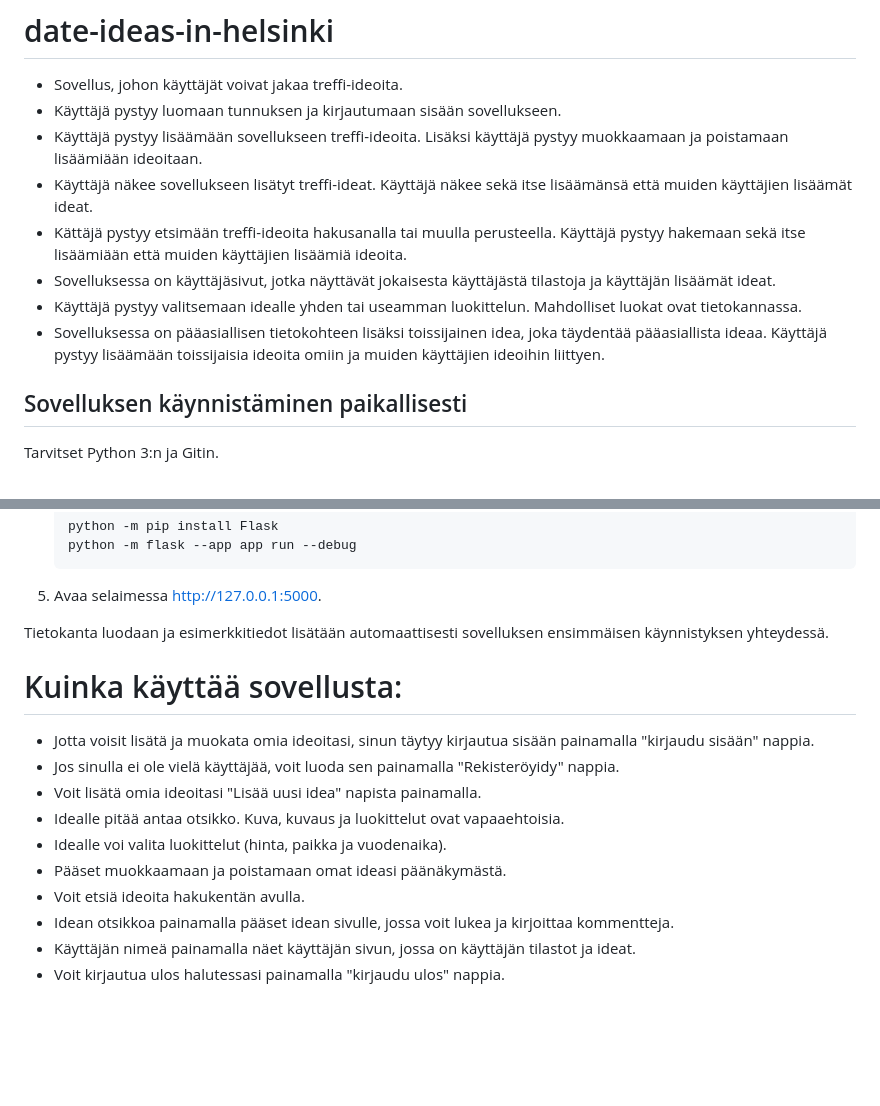
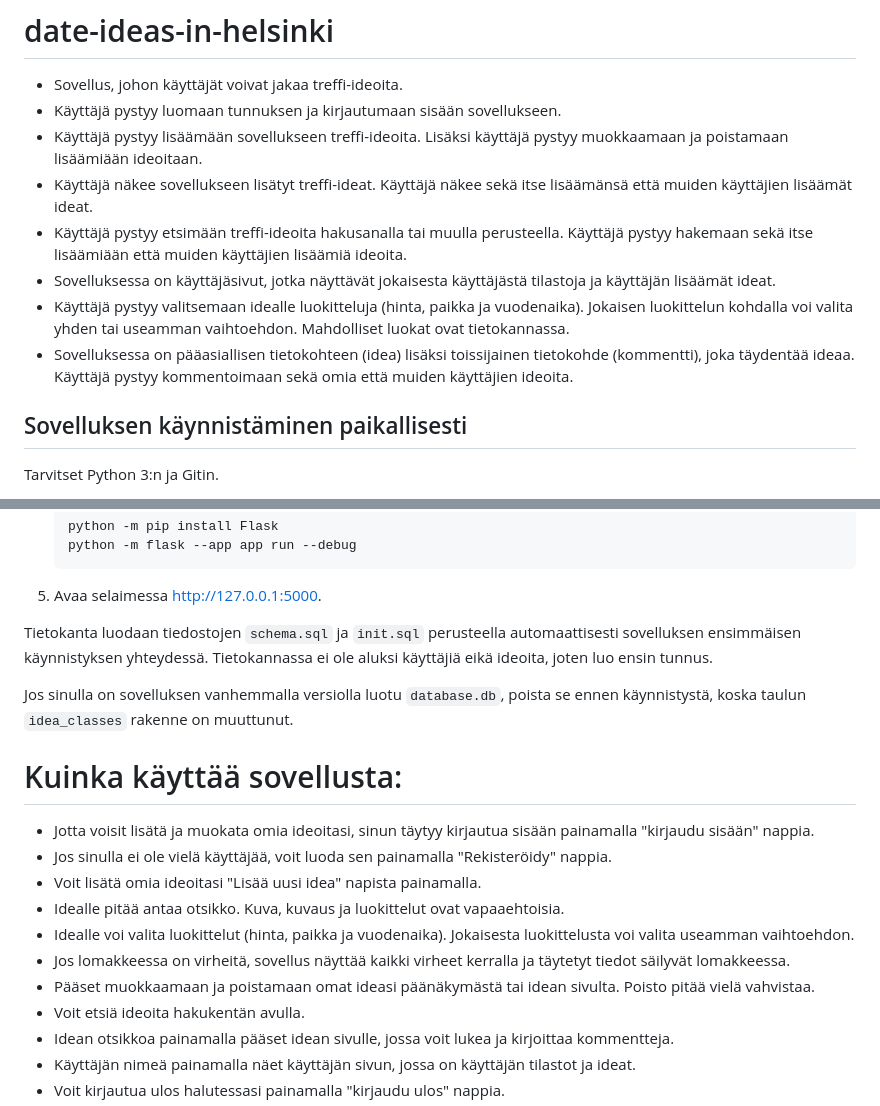
Before and after one commit to gromoglasss/date-ideas-in-helsinki, a Markdown page: README.md, 2 parts joined by grey strips. Rendered like a GitHub page; blank space fills up the shorter version.

Commit message:
Update README and Pylint report

```diff
--- a/README.md
+++ b/README.md
@@ -3,10 +3,10 @@
 * Käyttäjä pystyy luomaan tunnuksen ja kirjautumaan sisään sovellukseen.
 * Käyttäjä pystyy lisäämään sovellukseen treffi-ideoita. Lisäksi käyttäjä pystyy muokkaamaan ja poistamaan lisäämiään ideoitaan.
 * Käyttäjä näkee sovellukseen lisätyt treffi-ideat. Käyttäjä näkee sekä itse lisäämänsä että muiden käyttäjien lisäämät ideat.
-* Kättäjä pystyy etsimään treffi-ideoita hakusanalla tai muulla perusteella. Käyttäjä pystyy hakemaan sekä itse lisäämiään että muiden käyttäjien lisäämiä ideoita.
+* Käyttäjä pystyy etsimään treffi-ideoita hakusanalla tai muulla perusteella. Käyttäjä pystyy hakemaan sekä itse lisäämiään että muiden käyttäjien lisäämiä ideoita.
 * Sovelluksessa on käyttäjäsivut, jotka näyttävät jokaisesta käyttäjästä tilastoja ja käyttäjän lisäämät ideat.
-* Käyttäjä pystyy valitsemaan idealle yhden tai useamman luokittelun. Mahdolliset luokat ovat tietokannassa.
-* Sovelluksessa on pääasiallisen tietokohteen lisäksi toissijainen idea, joka täydentää pääasiallista ideaa. Käyttäjä pystyy lisäämään toissijaisia ideoita omiin ja muiden käyttäjien ideoihin liittyen.
+* Käyttäjä pystyy valitsemaan idealle luokitteluja (hinta, paikka ja vuodenaika). Jokaisen luokittelun kohdalla voi valita yhden tai useamman vaihtoehdon. Mahdolliset luokat ovat tietokannassa.
+* Sovelluksessa on pääasiallisen tietokohteen (idea) lisäksi toissijainen tietokohde (kommentti), joka täydentää ideaa. Käyttäjä pystyy kommentoimaan sekä omia että muiden käyttäjien ideoita.
 
 ## Sovelluksen käynnistäminen paikallisesti
 
@@ -48,16 +48,21 @@ Tarvitset Python 3:n ja Gitin.
 
 5. Avaa selaimessa <http://127.0.0.1:5000>.
 
-Tietokanta luodaan ja esimerkkitiedot lisätään automaattisesti sovelluksen
-ensimmäisen käynnistyksen yhteydessä.
+Tietokanta luodaan tiedostojen `schema.sql` ja `init.sql` perusteella
+automaattisesti sovelluksen ensimmäisen käynnistyksen yhteydessä. Tietokannassa
+ei ole aluksi käyttäjiä eikä ideoita, joten luo ensin tunnus.
+
+Jos sinulla on sovelluksen vanhemmalla versiolla luotu `database.db`, poista se
+ennen käynnistystä, koska taulun `idea_classes` rakenne on muuttunut.
 
 # Kuinka käyttää sovellusta:
 * Jotta voisit lisätä ja muokata omia ideoitasi, sinun täytyy kirjautua sisään painamalla "kirjaudu sisään" nappia.
-* Jos sinulla ei ole vielä käyttäjää, voit luoda sen painamalla "Rekisteröyidy" nappia.
+* Jos sinulla ei ole vielä käyttäjää, voit luoda sen painamalla "Rekisteröidy" nappia.
 * Voit lisätä omia ideoitasi "Lisää uusi idea" napista painamalla.
 * Idealle pitää antaa otsikko. Kuva, kuvaus ja luokittelut ovat vapaaehtoisia.
-* Idealle voi valita luokittelut (hinta, paikka ja vuodenaika).
-* Pääset muokkaamaan ja poistamaan omat ideasi päänäkymästä.
+* Idealle voi valita luokittelut (hinta, paikka ja vuodenaika). Jokaisesta luokittelusta voi valita useamman vaihtoehdon.
+* Jos lomakkeessa on virheitä, sovellus näyttää kaikki virheet kerralla ja täytetyt tiedot säilyvät lomakkeessa.
+* Pääset muokkaamaan ja poistamaan omat ideasi päänäkymästä tai idean sivulta. Poisto pitää vielä vahvistaa.
 * Voit etsiä ideoita hakukentän avulla.
 * Idean otsikkoa painamalla pääset idean sivulle, jossa voit lukea ja kirjoittaa kommentteja.
 * Käyttäjän nimeä painamalla näet käyttäjän sivun, jossa on käyttäjän tilastot ja ideat.
```
Also changed, not shown: pylint-report.md (+73 -35 lines).
